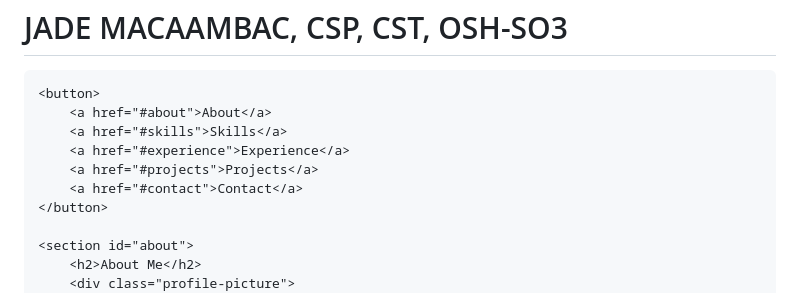
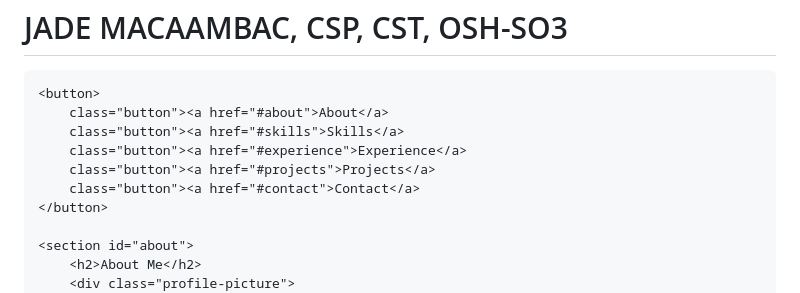
Before and after one commit to jmacaambac/resume, a Markdown page: index.md, the part around the change. Rendered like a GitHub page.

```diff
--- a/index.md
+++ b/index.md
@@ -101,11 +101,11 @@ button:hover {
     </header>
 
     <button>
-        <a href="#about">About</a>
-        <a href="#skills">Skills</a>
-        <a href="#experience">Experience</a>
-        <a href="#projects">Projects</a>
-        <a href="#contact">Contact</a>
+        class="button"><a href="#about">About</a>
+        class="button"><a href="#skills">Skills</a>
+        class="button"><a href="#experience">Experience</a>
+        class="button"><a href="#projects">Projects</a>
+        class="button"><a href="#contact">Contact</a>
     </button>
 
     <section id="about">
```
